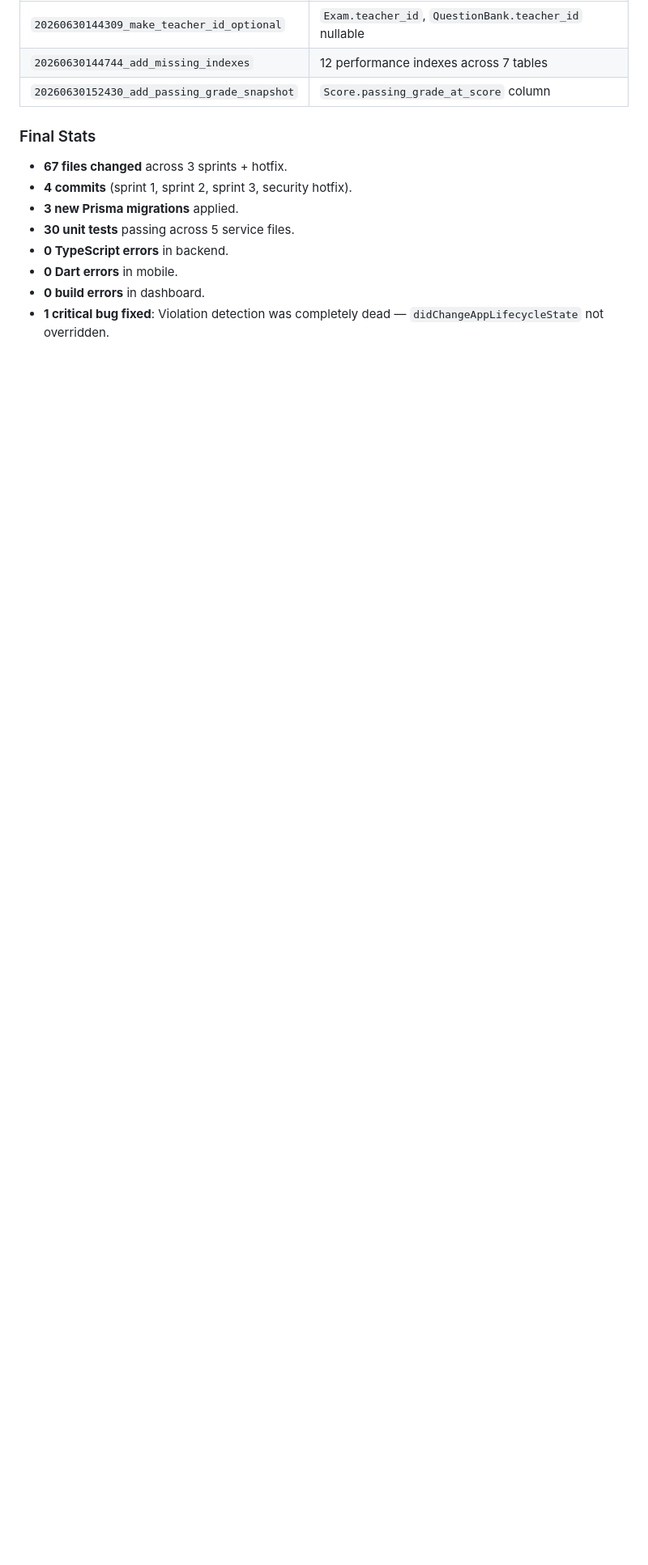
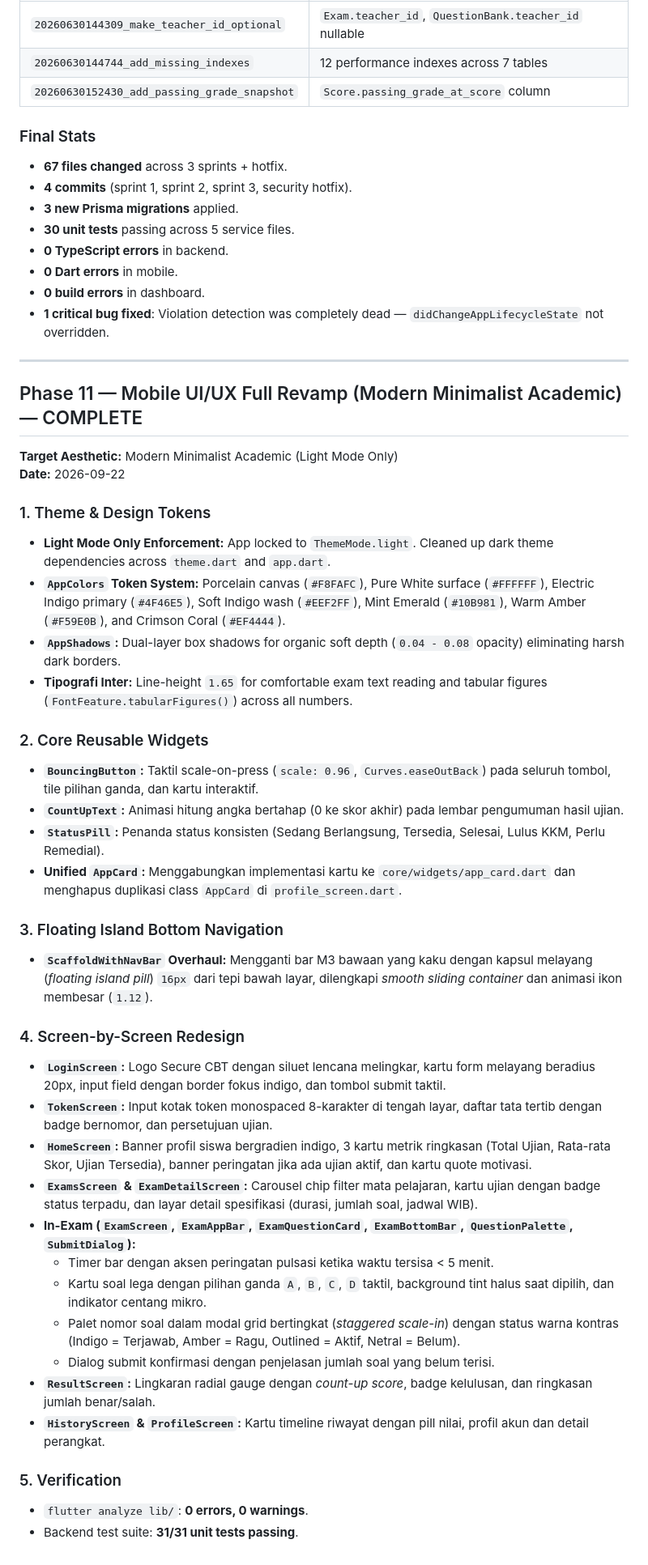
Before and after one commit to sony-h/secure-cbt, a Markdown page: PROGRESS.md, the part around the change. Shown at 81% size. Drawn GitHub-style; blank space fills up the shorter version.

Commit message:
docs: update PROGRESS.md with Phase 11 Mobile UI/UX revamp details

```diff
--- a/PROGRESS.md
+++ b/PROGRESS.md
@@ -564,3 +564,42 @@ Three sprint execution covering 38 items across Critical, High, and Medium prior
 - **0 Dart errors** in mobile.
 - **0 build errors** in dashboard.
 - **1 critical bug fixed**: Violation detection was completely dead — `didChangeAppLifecycleState` not overridden.
+
+---
+
+## Phase 11 — Mobile UI/UX Full Revamp (Modern Minimalist Academic) — COMPLETE
+
+**Target Aesthetic:** Modern Minimalist Academic (Light Mode Only)
+**Date:** 2026-09-22
+
+### 1. Theme & Design Tokens
+- **Light Mode Only Enforcement:** App locked to `ThemeMode.light`. Cleaned up dark theme dependencies across `theme.dart` and `app.dart`.
+- **`AppColors` Token System:** Porcelain canvas (`#F8FAFC`), Pure White surface (`#FFFFFF`), Electric Indigo primary (`#4F46E5`), Soft Indigo wash (`#EEF2FF`), Mint Emerald (`#10B981`), Warm Amber (`#F59E0B`), and Crimson Coral (`#EF4444`).
+- **`AppShadows`:** Dual-layer box shadows for organic soft depth (`0.04 - 0.08` opacity) eliminating harsh dark borders.
+- **Tipografi Inter:** Line-height `1.65` for comfortable exam text reading and tabular figures (`FontFeature.tabularFigures()`) across all numbers.
+
+### 2. Core Reusable Widgets
+- **`BouncingButton`:** Taktil scale-on-press (`scale: 0.96`, `Curves.easeOutBack`) pada seluruh tombol, tile pilihan ganda, dan kartu interaktif.
+- **`CountUpText`:** Animasi hitung angka bertahap (0 ke skor akhir) pada lembar pengumuman hasil ujian.
+- **`StatusPill`:** Penanda status konsisten (Sedang Berlangsung, Tersedia, Selesai, Lulus KKM, Perlu Remedial).
+- **Unified `AppCard`:** Menggabungkan implementasi kartu ke `core/widgets/app_card.dart` dan menghapus duplikasi class `AppCard` di `profile_screen.dart`.
+
+### 3. Floating Island Bottom Navigation
+- **`ScaffoldWithNavBar` Overhaul:** Mengganti bar M3 bawaan yang kaku dengan kapsul melayang (*floating island pill*) `16px` dari tepi bawah layar, dilengkapi *smooth sliding container* dan animasi ikon membesar (`1.12`).
+
+### 4. Screen-by-Screen Redesign
+- **`LoginScreen`:** Logo Secure CBT dengan siluet lencana melingkar, kartu form melayang beradius 20px, input field dengan border fokus indigo, dan tombol submit taktil.
+- **`TokenScreen`:** Input kotak token monospaced 8-karakter di tengah layar, daftar tata tertib dengan badge bernomor, dan persetujuan ujian.
+- **`HomeScreen`:** Banner profil siswa bergradien indigo, 3 kartu metrik ringkasan (Total Ujian, Rata-rata Skor, Ujian Tersedia), banner peringatan jika ada ujian aktif, dan kartu quote motivasi.
+- **`ExamsScreen` & `ExamDetailScreen`:** Carousel chip filter mata pelajaran, kartu ujian dengan badge status terpadu, dan layar detail spesifikasi (durasi, jumlah soal, jadwal WIB).
+- **In-Exam (`ExamScreen`, `ExamAppBar`, `ExamQuestionCard`, `ExamBottomBar`, `QuestionPalette`, `SubmitDialog`):**
+  - Timer bar dengan aksen peringatan pulsasi ketika waktu tersisa < 5 menit.
+  - Kartu soal lega dengan pilihan ganda `A`, `B`, `C`, `D` taktil, background tint halus saat dipilih, dan indikator centang mikro.
+  - Palet nomor soal dalam modal grid bertingkat (*staggered scale-in*) dengan status warna kontras (Indigo = Terjawab, Amber = Ragu, Outlined = Aktif, Netral = Belum).
+  - Dialog submit konfirmasi dengan penjelasan jumlah soal yang belum terisi.
+- **`ResultScreen`:** Lingkaran radial gauge dengan *count-up score*, badge kelulusan, dan ringkasan jumlah benar/salah.
+- **`HistoryScreen` & `ProfileScreen`:** Kartu timeline riwayat dengan pill nilai, profil akun dan detail perangkat.
+
+### 5. Verification
+- `flutter analyze lib/`: **0 errors, 0 warnings**.
+- Backend test suite: **31/31 unit tests passing**.
```
